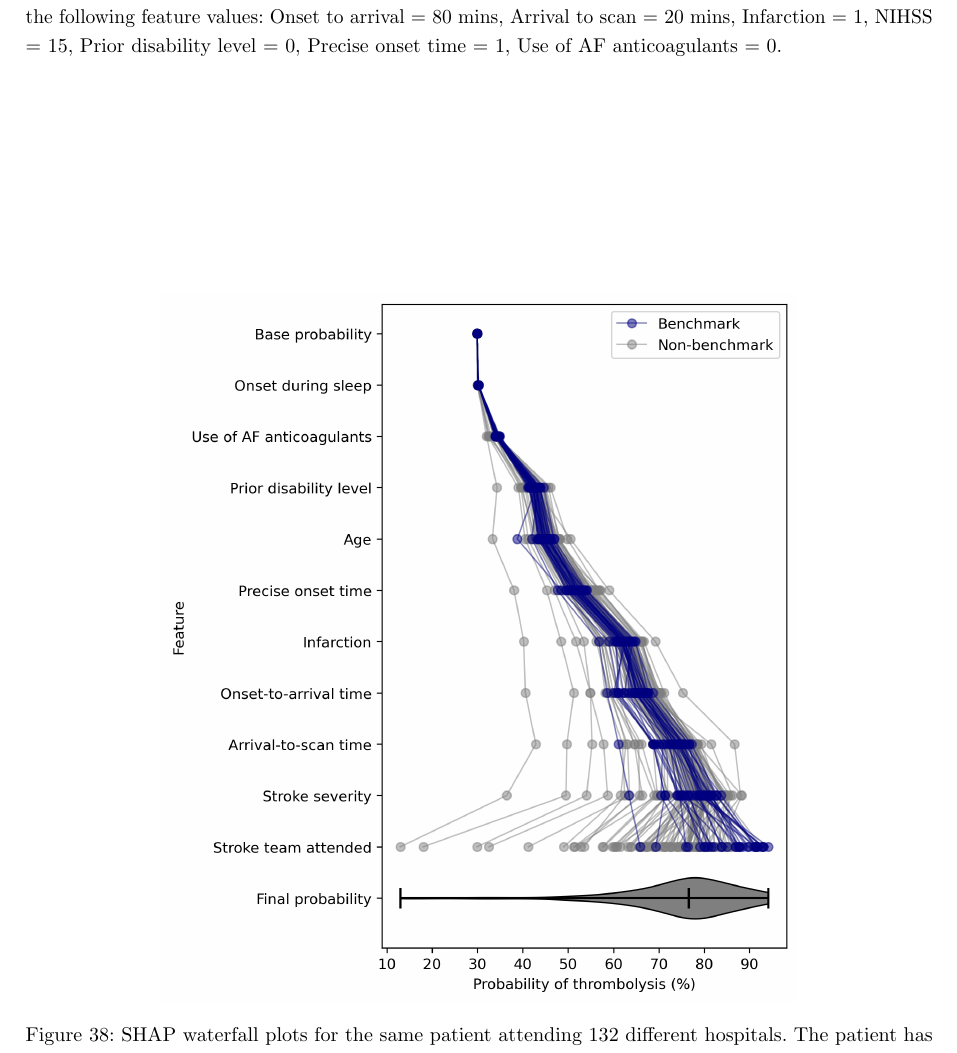
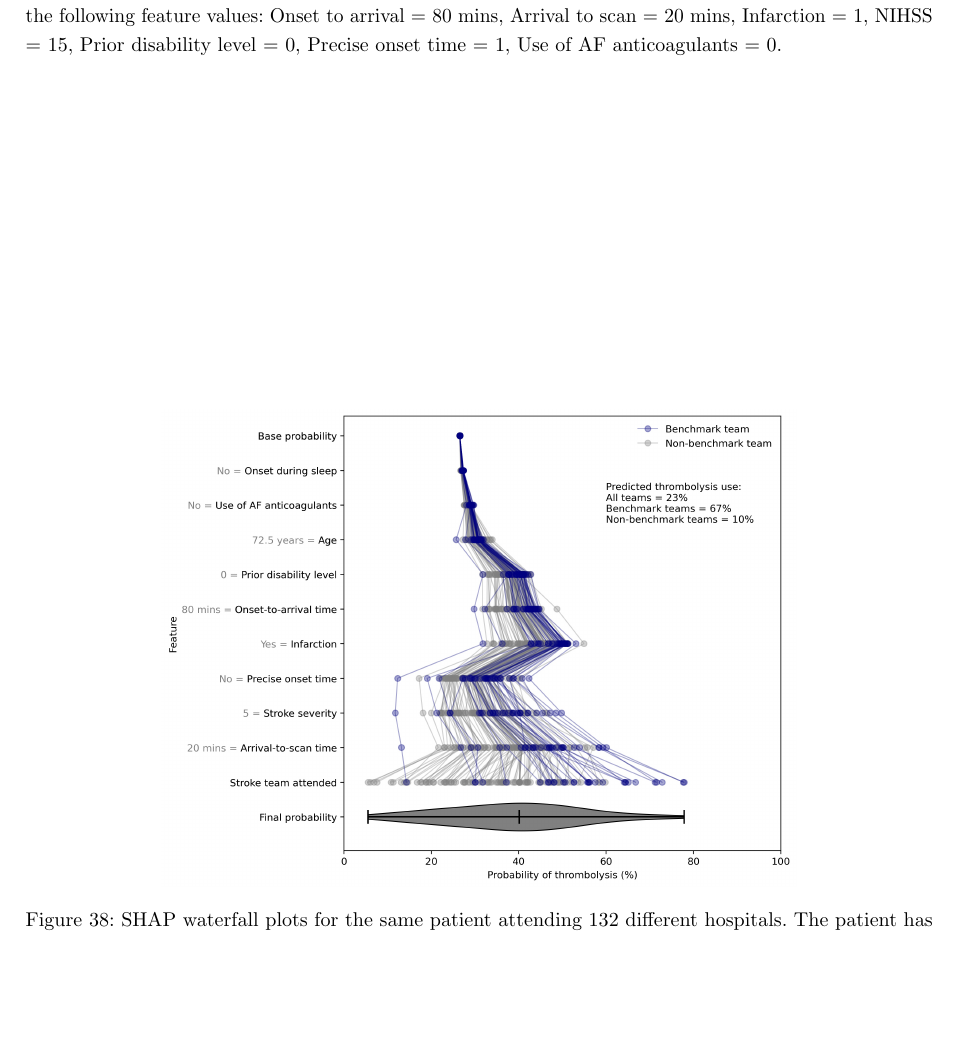
Before and after one commit to samuel-book/overleaf_shap_paper_1_long, a LaTeX document (main.tex, which reads sections/appendix.tex): part of page 37 of 40, cut so that both start at the same text, the shorter picture padded with empty space. Compiled offline with pdfLaTeX.

Commit message:
Updates from Overleaf

```diff
--- a/sections/appendix.tex
+++ b/sections/appendix.tex
@@ -1052,7 +1052,7 @@ Figure \ref{fig:artifivial_shap_waterfall_with_violin} shows SHAP waterfall plot
 
 \begin{figure}
 \centering
-\includegraphics[width=0.7\textwidth]{./images/shap_waterfall_with_violin}
+\includegraphics[width=0.7\textwidth]{./images/21_shap_waterfall_with_violin}
 \caption{SHAP waterfall plots for the same patient attending 132 different hospitals. The patient has the following feature values: Onset to arrival = 80 mins, Arrival to scan = 20 mins, Infarction = 1, NIHSS = 5, Prior disability level = 0, Precise onset time = 1, Use of AF anticoagulants = 0.}
 \label{fig:artifivial_shap_waterfall_with_violin}
 \end{figure}
```
Also changed, not shown: images/21_shap_waterfall_with_violin.jpg (added), images/shap_waterfall_with_violin.jpg (deleted).
